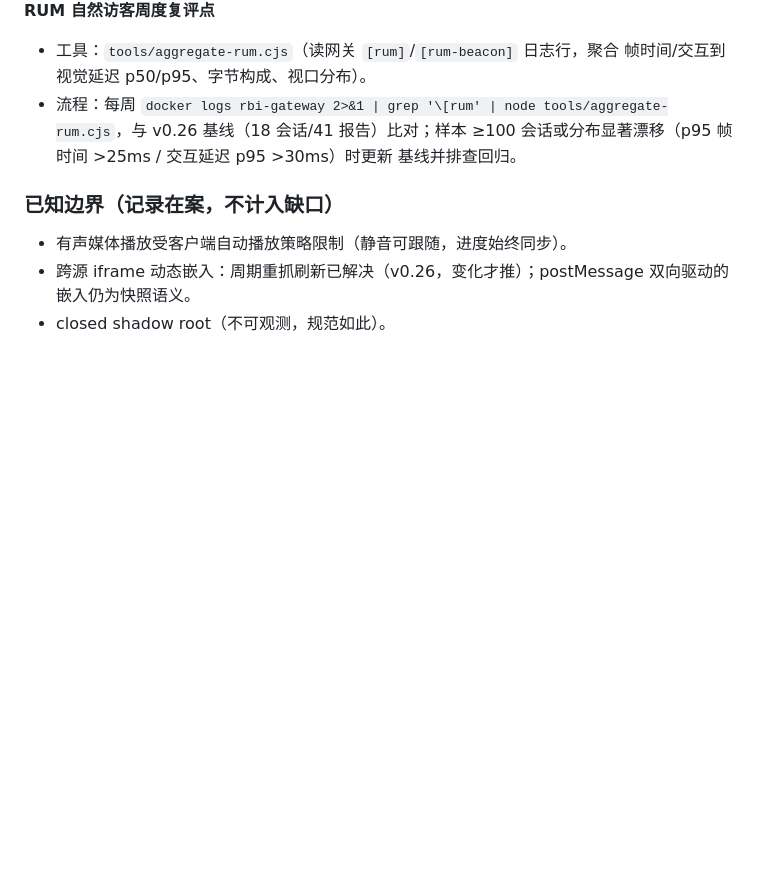
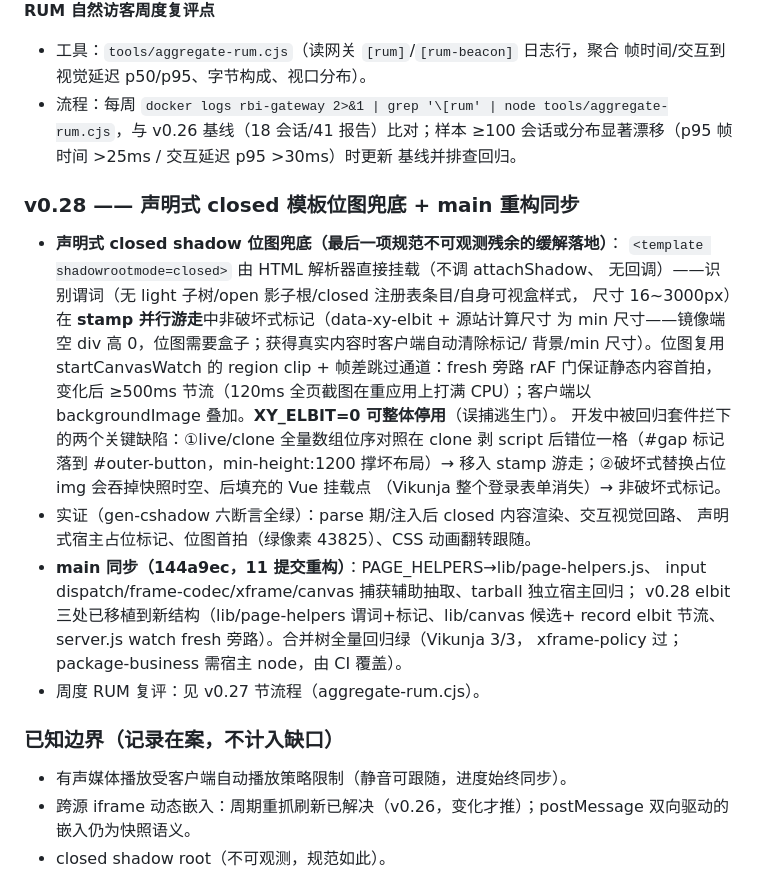
Before and after one commit to yibanban663/dom-mirror, a Markdown page: docs/FIDELITY.md, the part around the change. GitHub-like rendering; blank space fills up the shorter version.

Commit message:
docs: v0.28 FIDELITY verdict (declarative-closed bitmap fallback + main refactor sync)

```diff
--- a/docs/FIDELITY.md
+++ b/docs/FIDELITY.md
@@ -150,6 +150,28 @@
   ≥100 会话或分布显著漂移（p95 帧时间 >25ms / 交互延迟 p95 >30ms）时更新
   基线并排查回归。
 
+### v0.28 —— 声明式 closed 模板位图兜底 + main 重构同步
+- **声明式 closed shadow 位图兜底（最后一项规范不可观测残余的缓解落地）**：
+  `<template shadowrootmode=closed>` 由 HTML 解析器直接挂载（不调 attachShadow、
+  无回调）——识别谓词（无 light 子树/open 影子根/closed 注册表条目/自身可视盒样式，
+  尺寸 16~3000px）在 **stamp 并行游走**中非破坏式标记（data-xy-elbit + 源站计算尺寸
+  为 min 尺寸——镜像端空 div 高 0，位图需要盒子；获得真实内容时客户端自动清除标记/
+  背景/min 尺寸）。位图复用 startCanvasWatch 的 region clip + 帧差跳过通道：fresh
+  旁路 rAF 门保证静态内容首拍，变化后 ≥500ms 节流（120ms 全页截图在重应用上打满
+  CPU）；客户端以 backgroundImage 叠加。**XY_ELBIT=0 可整体停用**（误捕逃生门）。
+  开发中被回归套件拦下的两个关键缺陷：①live/clone 全量数组位序对照在 clone 剥
+  script 后错位一格（#gap 标记落到 #outer-button，min-height:1200 撑坏布局）→
+  移入 stamp 游走；②破坏式替换占位 img 会吞掉快照时空、后填充的 Vue 挂载点
+  （Vikunja 整个登录表单消失）→ 非破坏式标记。
+- 实证（gen-cshadow 六断言全绿）：parse 期/注入后 closed 内容渲染、交互视觉回路、
+  声明式宿主占位标记、位图首拍（绿像素 43825）、CSS 动画翻转跟随。
+- **main 同步（144a9ec，11 提交重构）**：PAGE_HELPERS→lib/page-helpers.js、
+  input dispatch/frame-codec/xframe/canvas 捕获辅助抽取、tarball 独立宿主回归；
+  v0.28 elbit 三处已移植到新结构（lib/page-helpers 谓词+标记、lib/canvas 候选+
+  record elbit 节流、server.js watch fresh 旁路）。合并树全量回归绿（Vikunja 3/3，
+  xframe-policy 过；package-business 需宿主 node，由 CI 覆盖）。
+- 周度 RUM 复评：见 v0.27 节流程（aggregate-rum.cjs）。
+
 ### 已知边界（记录在案，不计入缺口）
 - 有声媒体播放受客户端自动播放策略限制（静音可跟随，进度始终同步）。
 - 跨源 iframe 动态嵌入：周期重抓刷新已解决（v0.26，变化才推）；postMessage 双向驱动的嵌入仍为快照语义。
```
